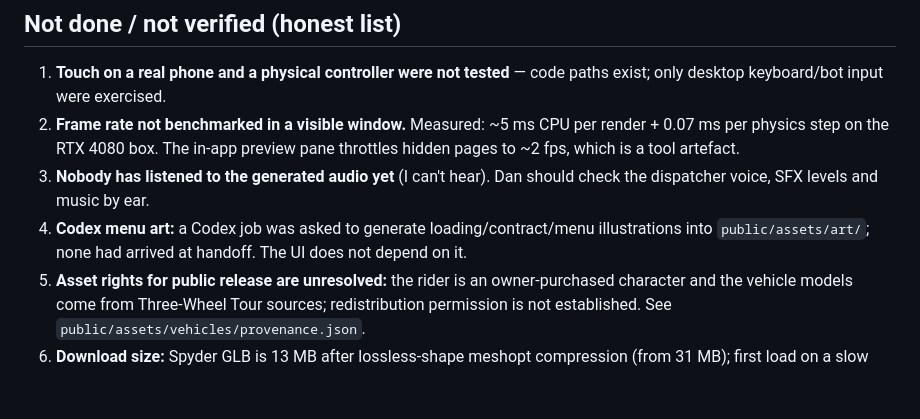
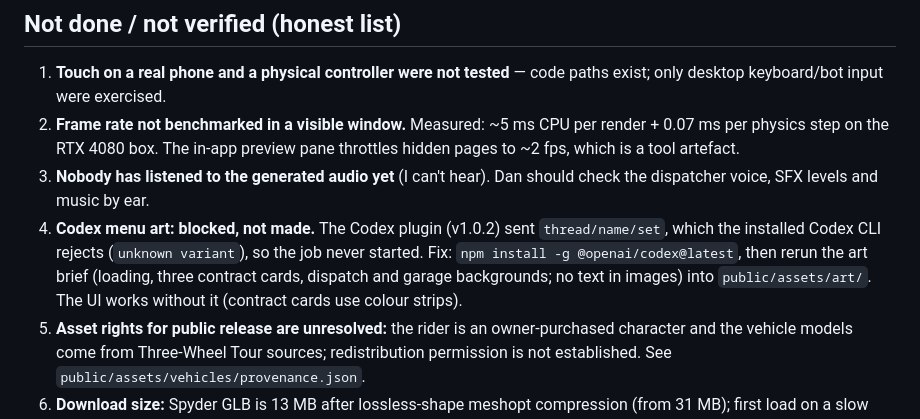
Before and after one commit to DanielKinsner/slingmods-send-it, a Markdown page: HANDOFF.md, the part around the change. Rendered like a GitHub page; blank space fills up the shorter version.

Commit message:
Handoff: record why Codex menu art is blocked and the fix
Co-Authored-By: Claude Opus 5.5 <noreply@anthropic.com>

```diff
--- a/HANDOFF.md
+++ b/HANDOFF.md
@@ -67,8 +67,10 @@ preview panes).
    on the RTX 4080 box. The in-app preview pane throttles hidden pages to ~2 fps, which is a tool artefact.
 3. **Nobody has listened to the generated audio yet** (I can't hear). Dan should check the dispatcher voice, SFX
    levels and music by ear.
-4. **Codex menu art:** a Codex job was asked to generate loading/contract/menu illustrations into
-   `public/assets/art/`; none had arrived at handoff. The UI does not depend on it.
+4. **Codex menu art: blocked, not made.** The Codex plugin (v1.0.2) sent `thread/name/set`, which the installed
+   Codex CLI rejects (`unknown variant`), so the job never started. Fix: `npm install -g @openai/codex@latest`,
+   then rerun the art brief (loading, three contract cards, dispatch and garage backgrounds; no text in images)
+   into `public/assets/art/`. The UI works without it (contract cards use colour strips).
 5. **Asset rights for public release are unresolved:** the rider is an owner-purchased character and the vehicle
    models come from Three-Wheel Tour sources; redistribution permission is not established. See
    `public/assets/vehicles/provenance.json`.
```
